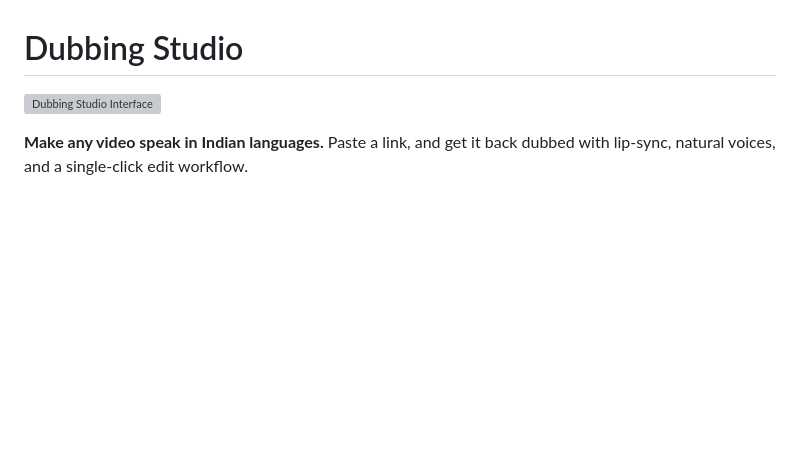
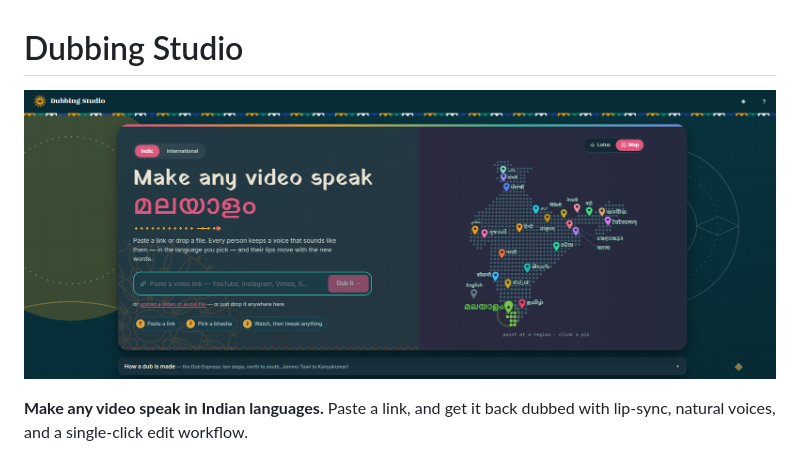
Before and after one commit to KaranKishoreD/Dubbing_Studio, a Markdown page: README.md, the part around the change. Drawn GitHub-style; pictures changed too: hero.png (added); blank space fills up the shorter version; grey boxes are pictures that could not be loaded.

Commit message:
Added webiste picture to README.md

```diff
--- a/README.md
+++ b/README.md
@@ -1,6 +1,6 @@
 # Dubbing Studio
 
-![Dubbing Studio Interface](../images/hero.png)
+![Dubbing Studio Interface](./hero.png)
 
 **Make any video speak in Indian languages.** Paste a link, and get it back dubbed with lip-sync, natural voices, and a single-click edit workflow.
 
```
